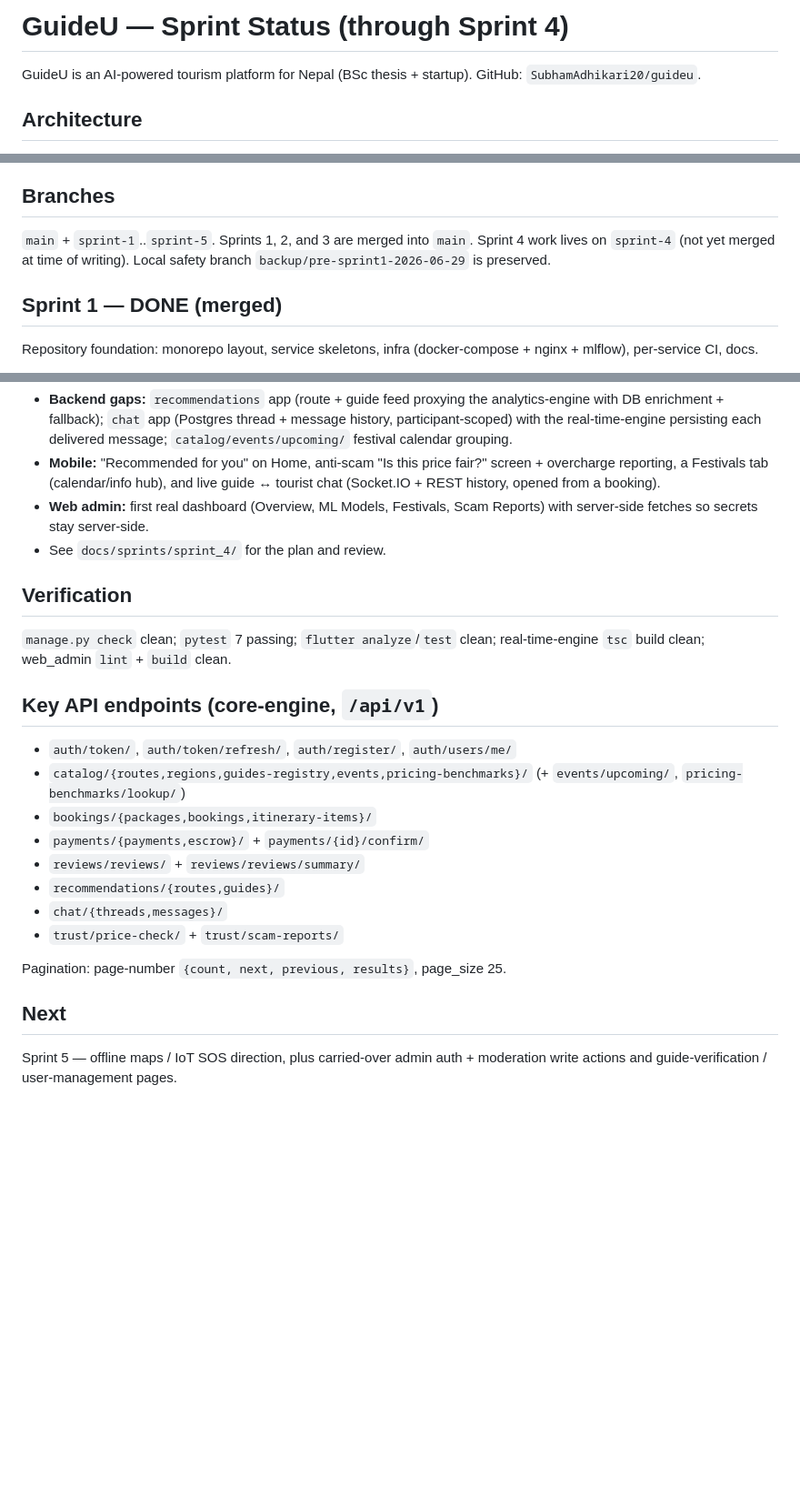
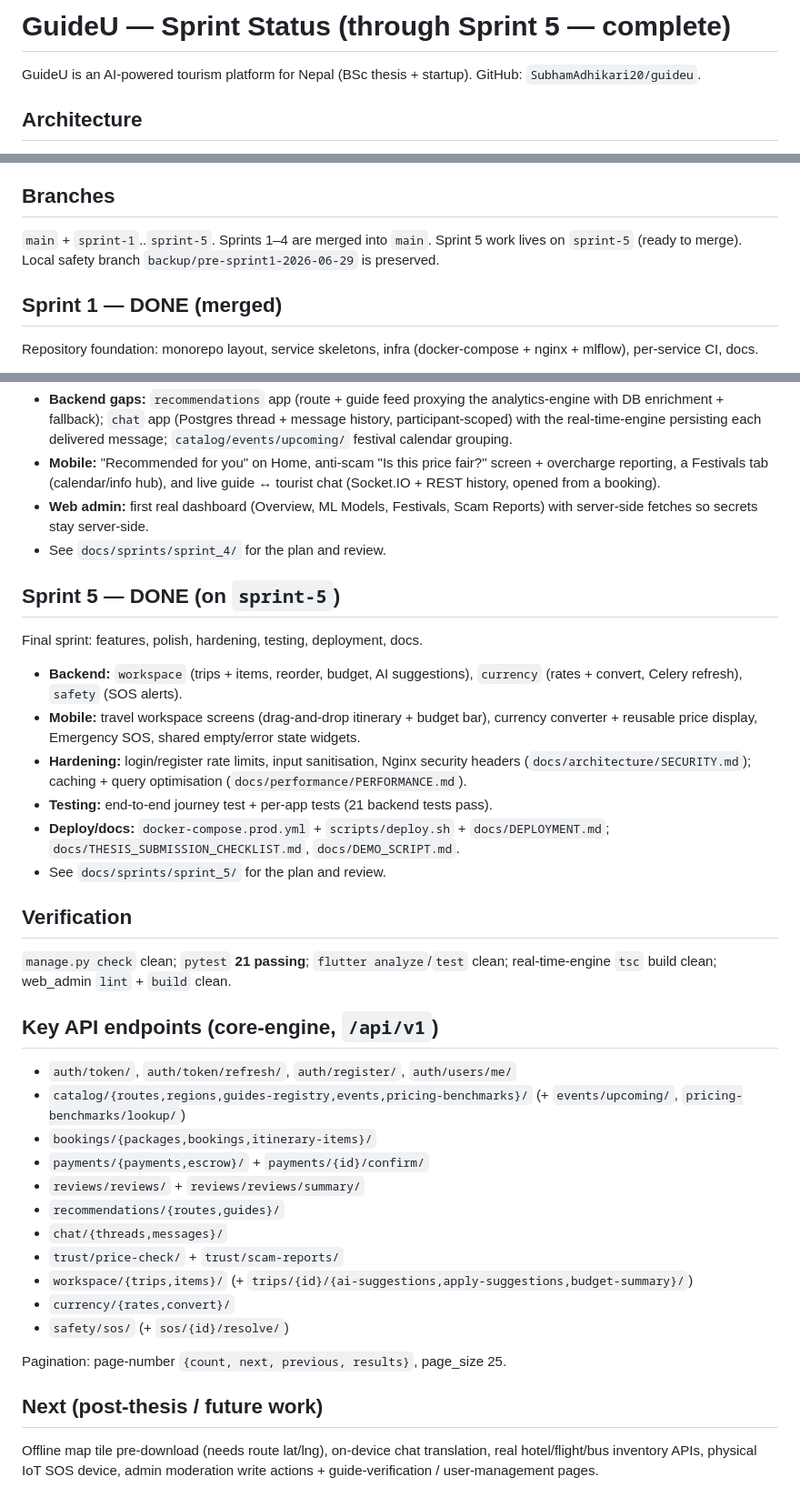
Before and after one commit to SubhamAdhikari20/guideu, a Markdown page: SPRINT_STATUS.md, 3 parts joined by grey strips. Shown at 91% size. Drawn GitHub-style; blank space fills up the shorter version.

Commit message:
write thesis docs, demo script and the sprint 5 review

```diff
--- a/SPRINT_STATUS.md
+++ b/SPRINT_STATUS.md
@@ -1,4 +1,4 @@
-# GuideU — Sprint Status (through Sprint 4)
+# GuideU — Sprint Status (through Sprint 5 — complete)
 
 GuideU is an AI-powered tourism platform for Nepal (BSc thesis + startup).
 GitHub: `SubhamAdhikari20/guideu`.
@@ -19,9 +19,9 @@ layer returns `(Failure?, T?)` records (no Either). Riverpod for DI; list state
 exposed as `AsyncValue`. Dio client attaches JWT and does a one-shot refresh on 401.
 
 ## Branches
-`main` + `sprint-1`..`sprint-5`. Sprints 1, 2, and 3 are merged into `main`.
-Sprint 4 work lives on `sprint-4` (not yet merged at time of writing).
-Local safety branch `backup/pre-sprint1-2026-06-29` is preserved.
+`main` + `sprint-1`..`sprint-5`. Sprints 1–4 are merged into `main`. Sprint 5
+work lives on `sprint-5` (ready to merge). Local safety branch
+`backup/pre-sprint1-2026-06-29` is preserved.
 
 ## Sprint 1 — DONE (merged)
 Repository foundation: monorepo layout, service skeletons, infra
@@ -51,8 +51,23 @@ gaps and built the app frontends.
   Reports) with server-side fetches so secrets stay server-side.
 - See `docs/sprints/sprint_4/` for the plan and review.
 
+## Sprint 5 — DONE (on `sprint-5`)
+Final sprint: features, polish, hardening, testing, deployment, docs.
+- **Backend:** `workspace` (trips + items, reorder, budget, AI suggestions),
+  `currency` (rates + convert, Celery refresh), `safety` (SOS alerts).
+- **Mobile:** travel workspace screens (drag-and-drop itinerary + budget bar),
+  currency converter + reusable price display, Emergency SOS, shared
+  empty/error state widgets.
+- **Hardening:** login/register rate limits, input sanitisation, Nginx security
+  headers (`docs/architecture/SECURITY.md`); caching + query optimisation
+  (`docs/performance/PERFORMANCE.md`).
+- **Testing:** end-to-end journey test + per-app tests (21 backend tests pass).
+- **Deploy/docs:** `docker-compose.prod.yml` + `scripts/deploy.sh` +
+  `docs/DEPLOYMENT.md`; `docs/THESIS_SUBMISSION_CHECKLIST.md`, `docs/DEMO_SCRIPT.md`.
+- See `docs/sprints/sprint_5/` for the plan and review.
+
 ## Verification
-`manage.py check` clean; `pytest` 7 passing; `flutter analyze`/`test` clean;
+`manage.py check` clean; `pytest` **21 passing**; `flutter analyze`/`test` clean;
 real-time-engine `tsc` build clean; web_admin `lint` + `build` clean.
 
 ## Key API endpoints (core-engine, `/api/v1`)
@@ -65,9 +80,13 @@ real-time-engine `tsc` build clean; web_admin `lint` + `build` clean.
 - `recommendations/{routes,guides}/`
 - `chat/{threads,messages}/`
 - `trust/price-check/` + `trust/scam-reports/`
+- `workspace/{trips,items}/` (+ `trips/{id}/{ai-suggestions,apply-suggestions,budget-summary}/`)
+- `currency/{rates,convert}/`
+- `safety/sos/` (+ `sos/{id}/resolve/`)
 
 Pagination: page-number `{count, next, previous, results}`, page_size 25.
 
-## Next
-Sprint 5 — offline maps / IoT SOS direction, plus carried-over admin auth +
-moderation write actions and guide-verification / user-management pages.
+## Next (post-thesis / future work)
+Offline map tile pre-download (needs route lat/lng), on-device chat translation,
+real hotel/flight/bus inventory APIs, physical IoT SOS device, admin moderation
+write actions + guide-verification / user-management pages.
```
Also changed, not shown: docs/DEMO_SCRIPT.md (added, +54 -0 lines), 1 other file.
